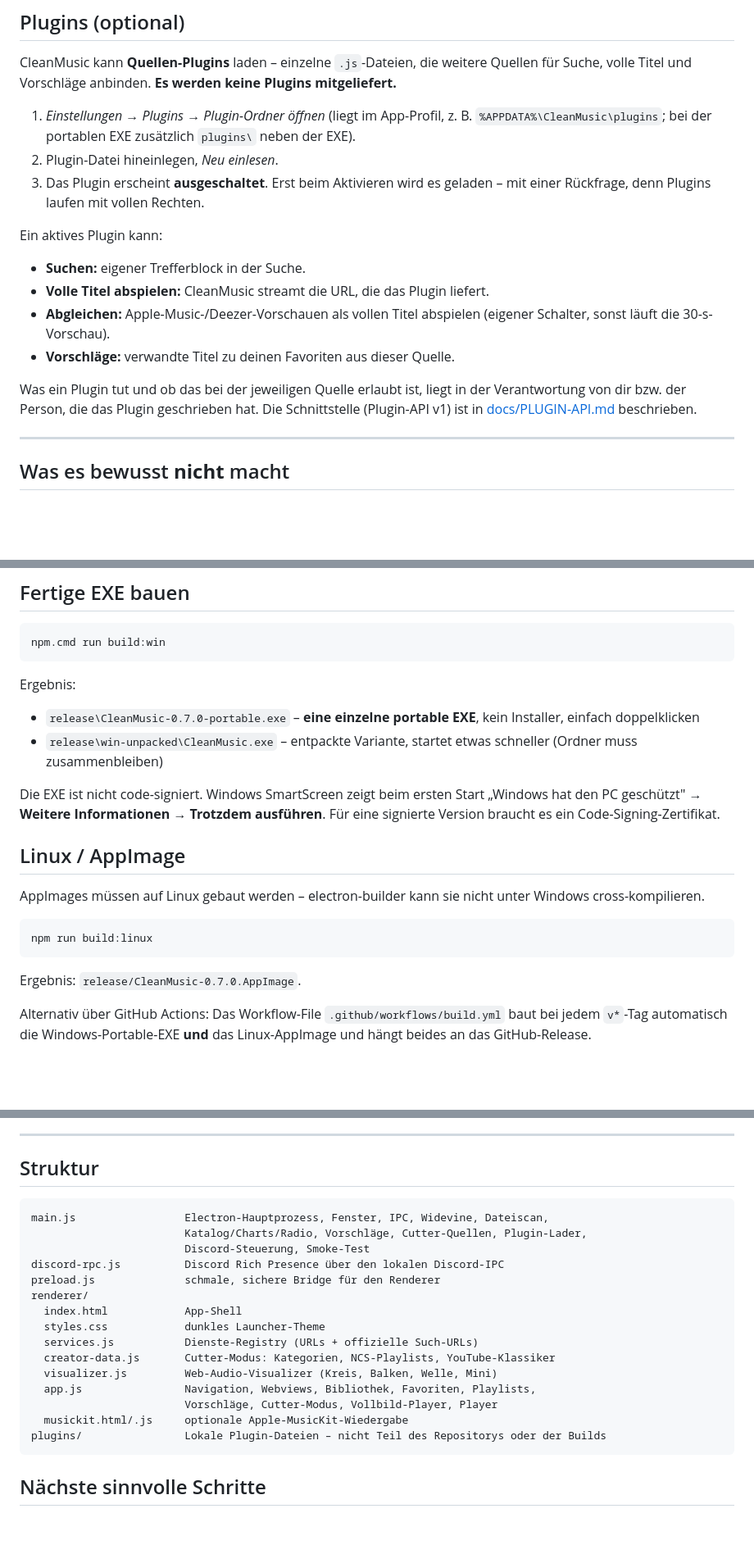
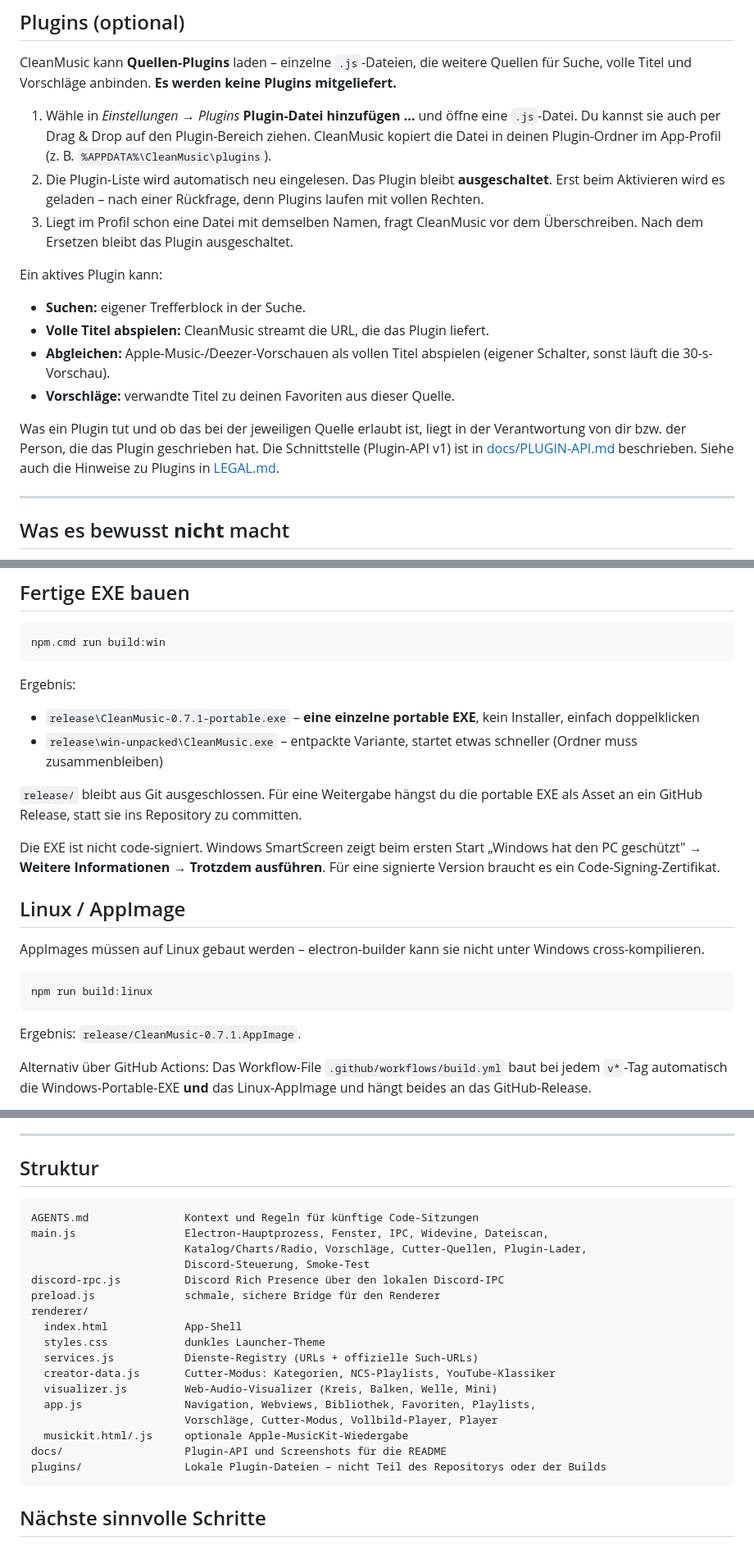
Before and after one commit to BellocccYT/cleanmusic, a Markdown page: README.md, 3 parts joined by grey strips. Shown at 82% size. GitHub-like rendering; blank space fills up the shorter version.

Commit message:
CleanMusic 0.7.1 vorbereiten

````diff
--- a/README.md
+++ b/README.md
@@ -156,12 +172,15 @@ CleanMusic kann **Quellen-Plugins** laden – einzelne `.js`-Dateien, die weiter
 Quellen für Suche, volle Titel und Vorschläge anbinden. **Es werden keine
 Plugins mitgeliefert.**
 
-1. *Einstellungen → Plugins → Plugin-Ordner öffnen* (liegt im App-Profil,
-   z. B. `%APPDATA%\CleanMusic\plugins`; bei der portablen EXE zusätzlich
-   `plugins\` neben der EXE).
-2. Plugin-Datei hineinlegen, *Neu einlesen*.
-3. Das Plugin erscheint **ausgeschaltet**. Erst beim Aktivieren wird es geladen –
-   mit einer Rückfrage, denn Plugins laufen mit vollen Rechten.
+1. Wähle in *Einstellungen → Plugins* **Plugin-Datei hinzufügen …** und öffne
+   eine `.js`-Datei. Du kannst sie auch per Drag & Drop auf den Plugin-Bereich
+   ziehen. CleanMusic kopiert die Datei in deinen Plugin-Ordner im App-Profil
+   (z. B. `%APPDATA%\CleanMusic\plugins`).
+2. Die Plugin-Liste wird automatisch neu eingelesen. Das Plugin bleibt
+   **ausgeschaltet**. Erst beim Aktivieren wird es geladen – nach einer
+   Rückfrage, denn Plugins laufen mit vollen Rechten.
+3. Liegt im Profil schon eine Datei mit demselben Namen, fragt CleanMusic vor
+   dem Überschreiben. Nach dem Ersetzen bleibt das Plugin ausgeschaltet.
 
 Ein aktives Plugin kann:
 
@@ -174,7 +193,7 @@ Ein aktives Plugin kann:
 Was ein Plugin tut und ob das bei der jeweiligen Quelle erlaubt ist, liegt in
 der Verantwortung von dir bzw. der Person, die das Plugin geschrieben hat.
 Die Schnittstelle (Plugin-API v1) ist in [docs/PLUGIN-API.md](docs/PLUGIN-API.md)
-beschrieben.
+beschrieben. Siehe auch die Hinweise zu Plugins in [LEGAL.md](LEGAL.md).
 
 ---
 
@@ -242,10 +261,13 @@ npm.cmd run build:win
 
 Ergebnis:
 
-- `release\CleanMusic-0.7.0-portable.exe` – **eine einzelne portable EXE**,
+- `release\CleanMusic-0.7.1-portable.exe` – **eine einzelne portable EXE**,
   kein Installer, einfach doppelklicken
 - `release\win-unpacked\CleanMusic.exe` – entpackte Variante, startet etwas
   schneller (Ordner muss zusammenbleiben)
+
+`release/` bleibt aus Git ausgeschlossen. Für eine Weitergabe hängst du die
+portable EXE als Asset an ein GitHub Release, statt sie ins Repository zu committen.
 
 Die EXE ist nicht code-signiert. Windows SmartScreen zeigt beim ersten Start
 „Windows hat den PC geschützt" → **Weitere Informationen** →
@@ -261,7 +283,7 @@ unter Windows cross-kompilieren.
 npm run build:linux
 ```
 
-Ergebnis: `release/CleanMusic-0.7.0.AppImage`.
+Ergebnis: `release/CleanMusic-0.7.1.AppImage`.
 
 Alternativ über GitHub Actions: Das Workflow-File
 `.github/workflows/build.yml` baut bei jedem `v*`-Tag automatisch die
@@ -389,6 +411,7 @@ Die vollständige Einordnung inklusive GitHub-/AppImage-Risiken steht in
 ## Struktur
 
 ```
+AGENTS.md               Kontext und Regeln für künftige Code-Sitzungen
 main.js                 Electron-Hauptprozess, Fenster, IPC, Widevine, Dateiscan,
                         Katalog/Charts/Radio, Vorschläge, Cutter-Quellen, Plugin-Lader,
                         Discord-Steuerung, Smoke-Test
@@ -403,6 +426,7 @@ renderer/
   app.js                Navigation, Webviews, Bibliothek, Favoriten, Playlists,
                         Vorschläge, Cutter-Modus, Vollbild-Player, Player
   musickit.html/.js     optionale Apple-MusicKit-Wiedergabe
+docs/                   Plugin-API und Screenshots für die README
 plugins/                Lokale Plugin-Dateien – nicht Teil des Repositorys oder der Builds
 ```
 
````
Also changed, not shown: other parts of README.md (+16 -0 lines), LEGAL.md (+5 -0 lines), docs/images/01-startseite.png (added), docs/images/03-cutter.png (added), docs/images/04-vollbild-player.png (added), 2 other files.
